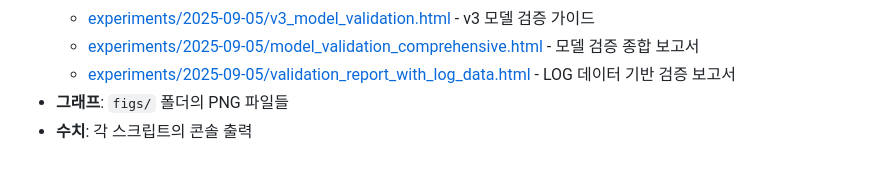
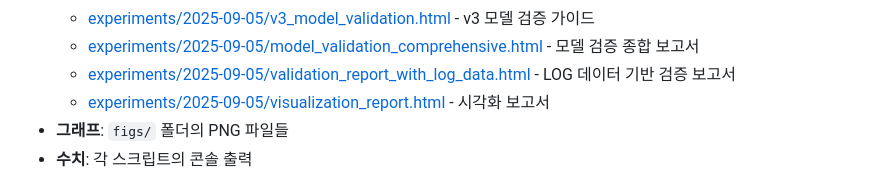
Before and after one commit to seehwan/rocksdb-put-model, a Markdown page: README.md, the part around the change. Drawn GitHub-style.

```diff
--- a/README.md
+++ b/README.md
@@ -96,6 +96,7 @@ python3 scripts/transient_depth_analysis.py
   - [experiments/2025-09-05/v3_model_validation.html](experiments/2025-09-05/v3_model_validation.html) - v3 모델 검증 가이드
   - [experiments/2025-09-05/model_validation_comprehensive.html](experiments/2025-09-05/model_validation_comprehensive.html) - 모델 검증 종합 보고서
   - [experiments/2025-09-05/validation_report_with_log_data.html](experiments/2025-09-05/validation_report_with_log_data.html) - LOG 데이터 기반 검증 보고서
+  - [experiments/2025-09-05/visualization_report.html](experiments/2025-09-05/visualization_report.html) - 시각화 보고서
 - **그래프**: `figs/` 폴더의 PNG 파일들
 - **수치**: 각 스크립트의 콘솔 출력
 
```
Also changed, not shown: experiments/2025-09-05/DOCUMENT_INDEX.md (+7 -0 lines).
